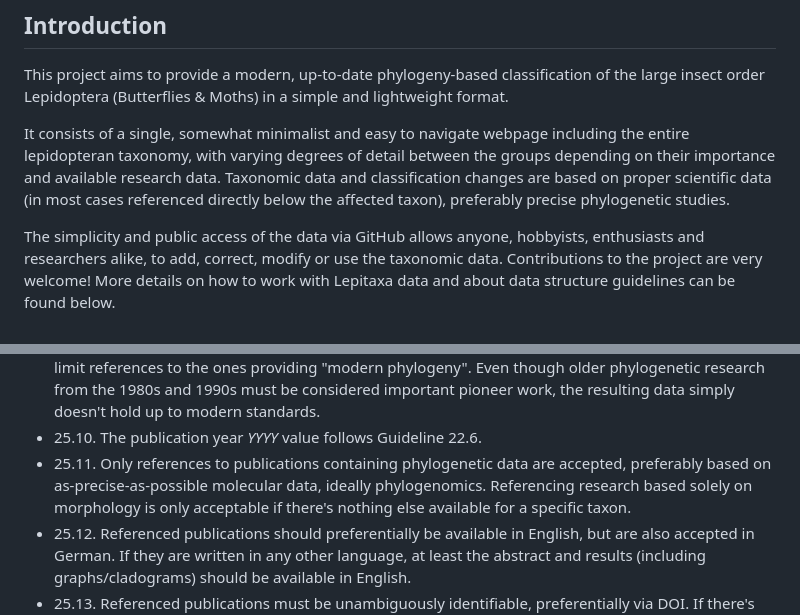
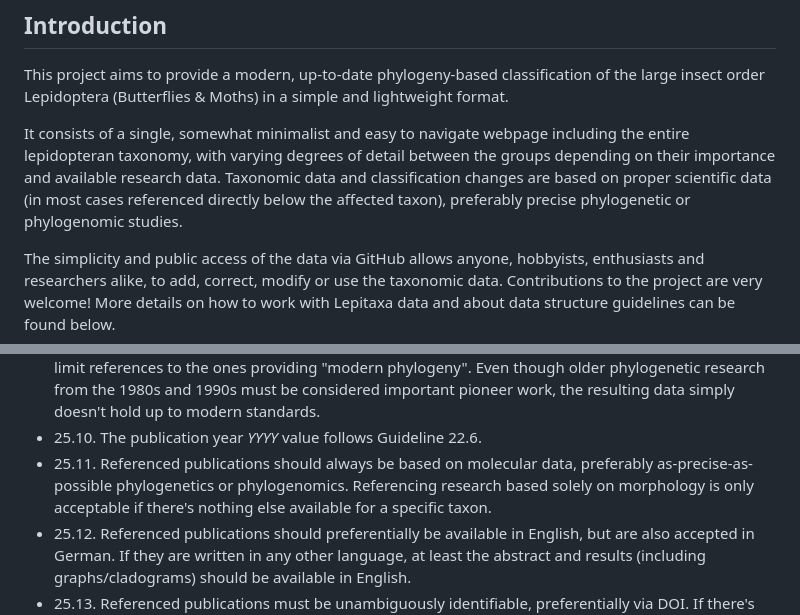
Before and after one commit to lepitaxa/lepitaxa.github.io, a Markdown page: README.md, 2 parts joined by grey strips. GitHub-like rendering.

Commit message:
Better distinction between phylogenetics and phylogenomics within the README
For clarification:
... classic phylogenetics is usually based on a more or less large number of single genes, which are, per definition, RNA-/protein-coding DNA sequences.
... phylogenomics makes use of the ENITRE DNA of an organism (the genome!), and can also contain non-coding sequences.
Therefore, this distinction is not unimportant.

```diff
--- a/README.md
+++ b/README.md
@@ -12,7 +12,7 @@
 ## Introduction
 This project aims to provide a modern, up-to-date phylogeny-based classification of the large insect order Lepidoptera (Butterflies & Moths) in a simple and lightweight format.
 
-It consists of a single, somewhat minimalist and easy to navigate webpage including the entire lepidopteran taxonomy, with varying degrees of detail between the groups depending on their importance and available research data. Taxonomic data and classification changes are based on proper scientific data (in most cases referenced directly below the affected taxon), preferably precise phylogenetic studies.
+It consists of a single, somewhat minimalist and easy to navigate webpage including the entire lepidopteran taxonomy, with varying degrees of detail between the groups depending on their importance and available research data. Taxonomic data and classification changes are based on proper scientific data (in most cases referenced directly below the affected taxon), preferably precise phylogenetic or phylogenomic studies.
 
 The simplicity and public access of the data via GitHub allows anyone, hobbyists, enthusiasts and researchers alike, to add, correct, modify or use the taxonomic data. Contributions to the project are very welcome! More details on how to work with Lepitaxa data and about data structure guidelines can be found below.
 
@@ -417,7 +417,7 @@ A reference to a scientific publication/dataset the phylogenetic data is based o
 - 25.8. The author names must be their last name only and follow Guideline 20.6.
 - 25.9. The publication year only supports values in _YYYY_ format, starting at 1998. This restriction should limit references to the ones providing "modern phylogeny". Even though older phylogenetic research from the 1980s and 1990s must be considered important pioneer work, the resulting data simply doesn't hold up to modern standards.
 - 25.10. The publication year _YYYY_ value follows Guideline 22.6.
-- 25.11. Only references to publications containing phylogenetic data are accepted, preferably based on as-precise-as-possible molecular data, ideally phylogenomics. Referencing research based solely on morphology is only acceptable if there's nothing else available for a specific taxon.
+- 25.11. Referenced publications should always be based on molecular data, preferably as-precise-as-possible phylogenetics or phylogenomics. Referencing research based solely on morphology is only acceptable if there's nothing else available for a specific taxon.
 - 25.12. Referenced publications should preferentially be available in English, but are also accepted in German. If they are written in any other language, at least the abstract and results (including graphs/cladograms) should be available in English.
 - 25.13. Referenced publications must be unambiguously identifiable, preferentially via DOI. If there's no DOI available, a combination of Title + ISSN-L + Volume should be sufficient for identification, otherwise it will not be accepted.
 
```
